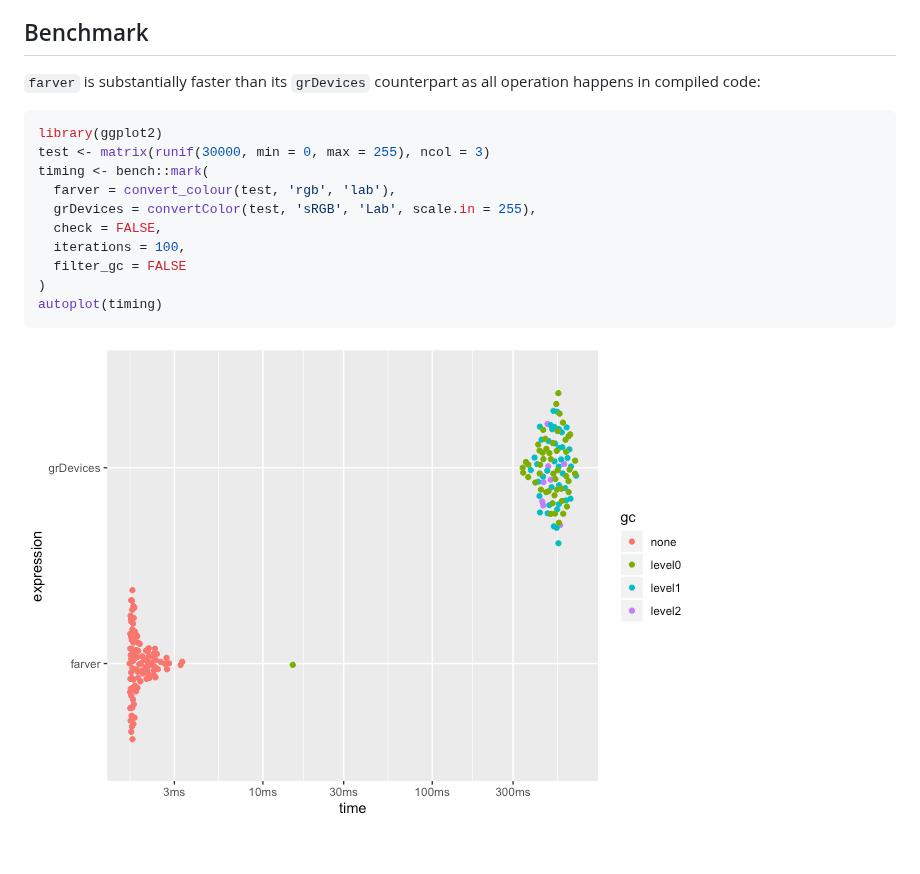
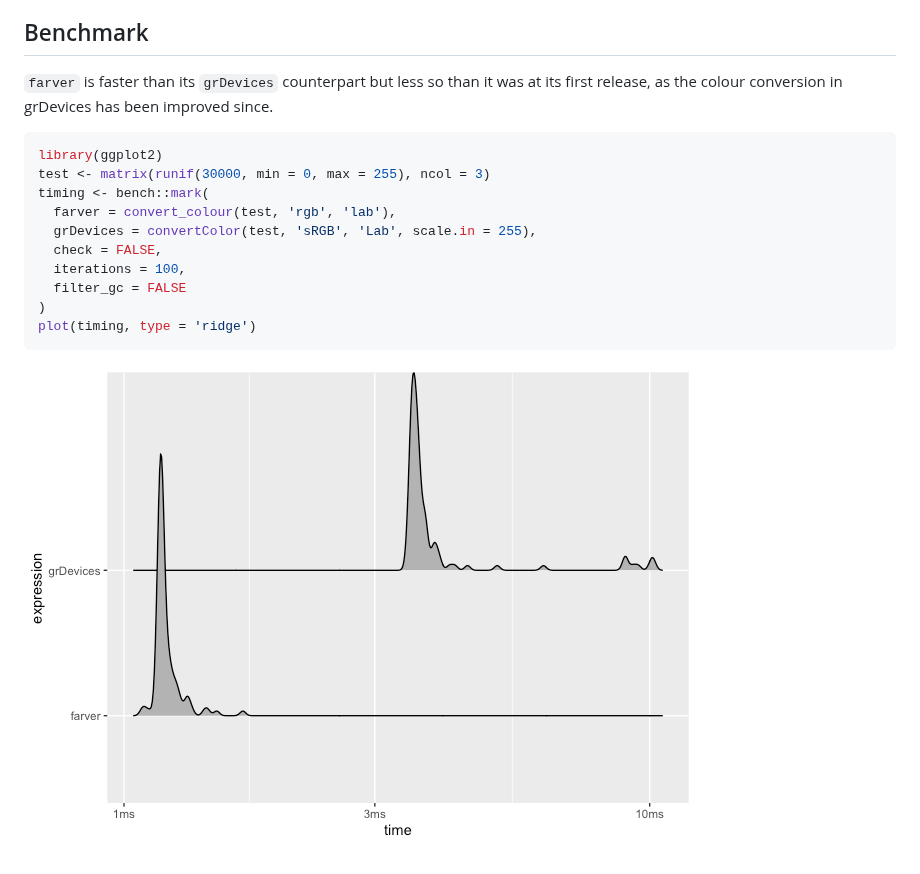
Before and after one commit to thomasp85/farver, a Markdown page: README.md, the part around the change. Drawn GitHub-style; pictures changed too: man/figures/README-unnamed-chunk-5-1.png.

````diff
--- a/README.md
+++ b/README.md
@@ -119,8 +119,9 @@ specifying chromaticity coordinates or tristimulus values directly
 
 ## Benchmark
 
-`farver` is substantially faster than its `grDevices` counterpart as all
-operation happens in compiled code:
+`farver` is faster than its `grDevices` counterpart but less so than it
+was at its first release, as the colour conversion in grDevices has been
+improved since.
 
 ``` r
 library(ggplot2)
@@ -132,7 +133,7 @@ timing <- bench::mark(
   iterations = 100,
   filter_gc = FALSE
 )
-autoplot(timing)
+plot(timing, type = 'ridge')
 ```
 
 ![](man/figures/README-unnamed-chunk-5-1.png)<!-- -->
````
Also changed, not shown: 15 other files.
